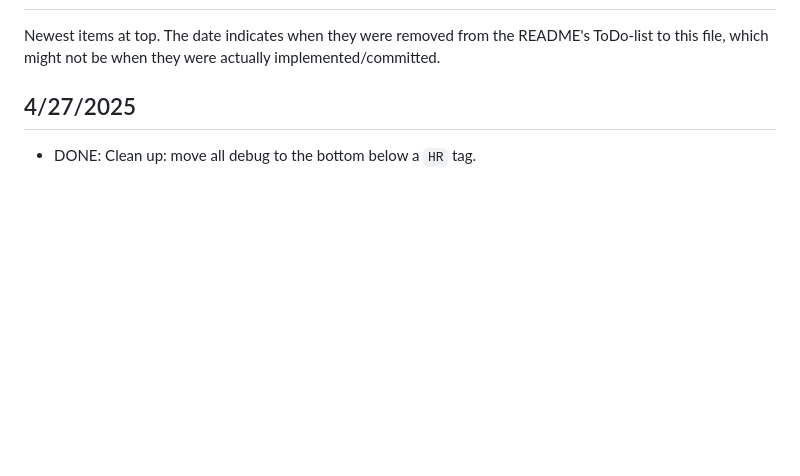
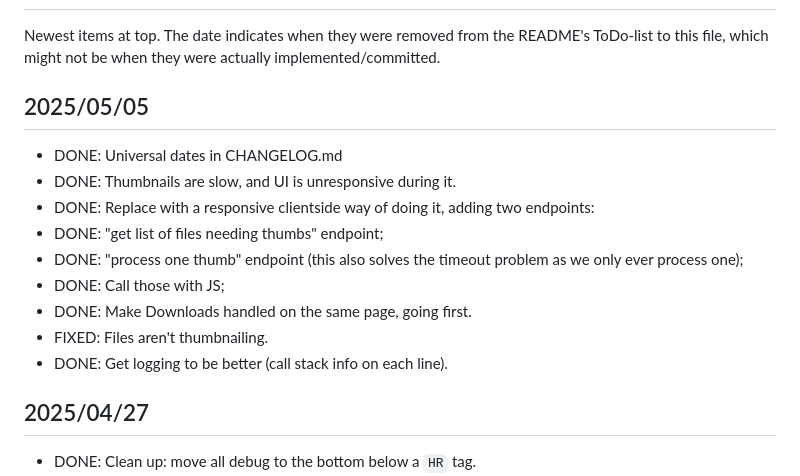
Before and after one commit to DewiMorgan/midwestmemories, a Markdown page: CHANGELOG.md, the part around one of its changes. Drawn GitHub-style; blank space fills up the shorter version.

```diff
--- a/CHANGELOG.md
+++ b/CHANGELOG.md
@@ -3,7 +3,20 @@
 Newest items at top. The date indicates when they were removed from the README's ToDo-list to this file,
 which might not be when they were actually implemented/committed.
 
-## 4/27/2025
+## 2025/05/05
+
+* DONE: Universal dates in CHANGELOG.md
+* DONE: Thumbnails are slow, and UI is unresponsive during it.
+* DONE: Replace with a responsive clientside way of doing it, adding two endpoints:
+* DONE: "get list of files needing thumbs" endpoint;
+* DONE: "process one thumb" endpoint (this also solves the timeout problem as we only ever process one);
+* DONE: Call those with JS;
+* DONE: Make Downloads handled on the same page, going first.
+* FIXED: Files aren't thumbnailing.
+* DONE: Get logging to be better (call stack info on each line).
+
+
+## 2025/04/27
 
 * DONE: Clean up: move all debug to the bottom below a `HR` tag.
 * DONE: Strict typing everywhere!
```
Also changed, not shown: other parts of CHANGELOG.md (+1 -1 lines), README.md (+3 -9 lines).
